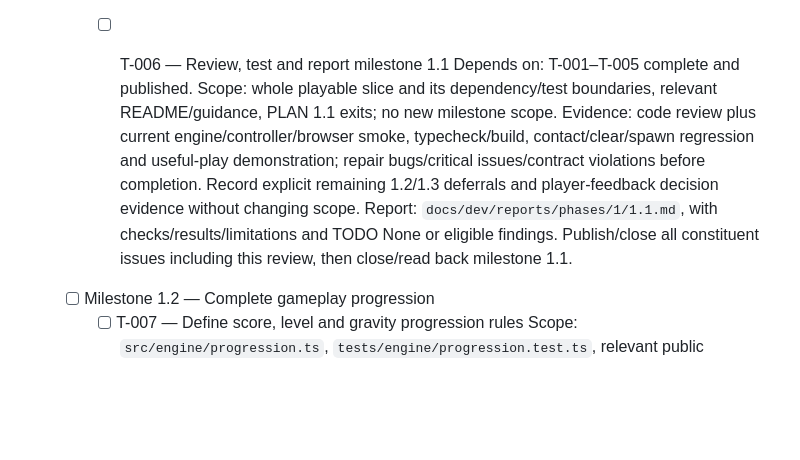
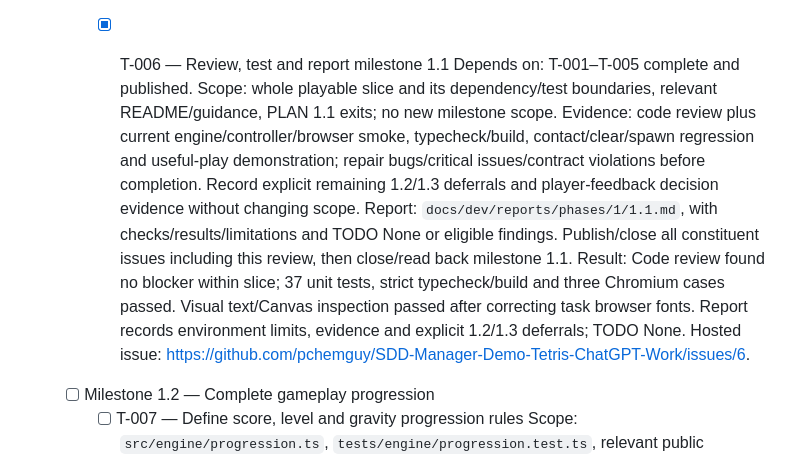
Before and after one commit to pchemguy/SDD-Manager-Demo-Tetris-ChatGPT-Work, a Markdown page: docs/dev/TASKS.md, the part around one of its changes. Rendered like a GitHub page; blank space fills up the shorter version.

```diff
--- a/docs/dev/TASKS.md
+++ b/docs/dev/TASKS.md
@@ -68,11 +68,13 @@ Engine public design seams are `GameSession` with start/restart/pause/resume/com
             Completion: working intermediate browser game, with 1.1 deferrals accurately stated in README; no claim of complete baseline acceptance.
             Result: Observed missing entry build and missing controller RED; 37 unit/controller tests, typecheck/build and three Playwright cases passed. Chromium 153.0.8010.0 packaged assets used with ownership-safe extraction and multiprocess contexts; official CDN supplied HTML and cloud browser could not reach local sandbox. Pixel evidence and screenshot inspect active/settled cells; isolated public-API fixture verifies clear and blocked spawn. Remaining progression/pause policies documented. Hosted issue: https://github.com/pchemguy/SDD-Manager-Demo-Tetris-ChatGPT-Work/issues/5.
 
-        - [ ] T-006 — Review, test and report milestone 1.1
+        - [x] T-006 — Review, test and report milestone 1.1
             Depends on: T-001–T-005 complete and published.
             Scope: whole playable slice and its dependency/test boundaries, relevant README/guidance, PLAN 1.1 exits; no new milestone scope.
             Evidence: code review plus current engine/controller/browser smoke, typecheck/build, contact/clear/spawn regression and useful-play demonstration; repair bugs/critical issues/contract violations before completion. Record explicit remaining 1.2/1.3 deferrals and player-feedback decision evidence without changing scope.
             Report: `docs/dev/reports/phases/1/1.1.md`, with checks/results/limitations and TODO None or eligible findings. Publish/close all constituent issues including this review, then close/read back milestone 1.1.
+            Result: Code review found no blocker within slice; 37 unit tests, strict typecheck/build and three Chromium cases passed. Visual text/Canvas inspection passed after correcting task browser fonts. Report records environment limits, evidence and explicit 1.2/1.3 deferrals; TODO None. Hosted issue: https://github.com/pchemguy/SDD-Manager-Demo-Tetris-ChatGPT-Work/issues/6.
+
     - [ ] Milestone 1.2 — Complete gameplay progression
         - [ ] T-007 — Define score, level and gravity progression rules
             Scope: `src/engine/progression.ts`, `tests/engine/progression.test.ts`, relevant public types/documentation.
```
Also changed, not shown: other parts of docs/dev/TASKS.md (+1 -1 lines), AGENTS.md (+1 -1 lines), 1 other file.
